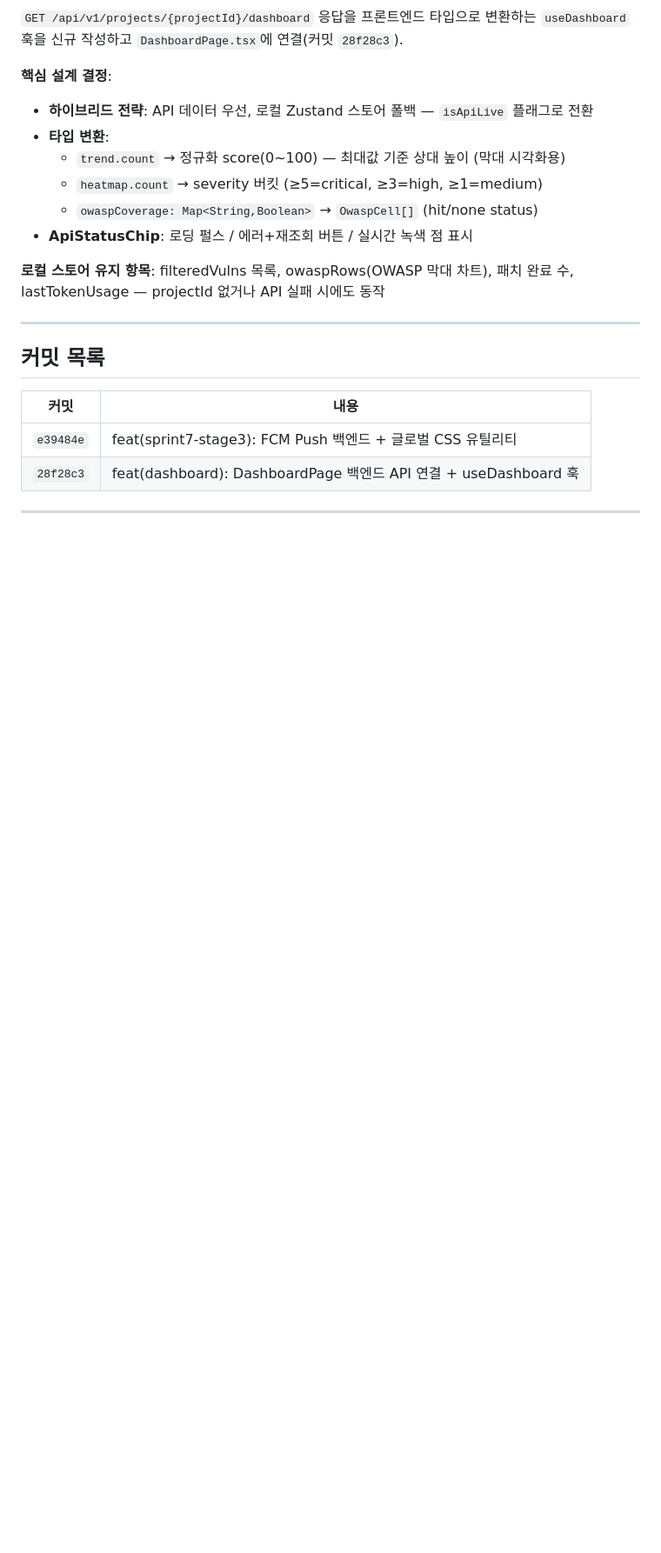
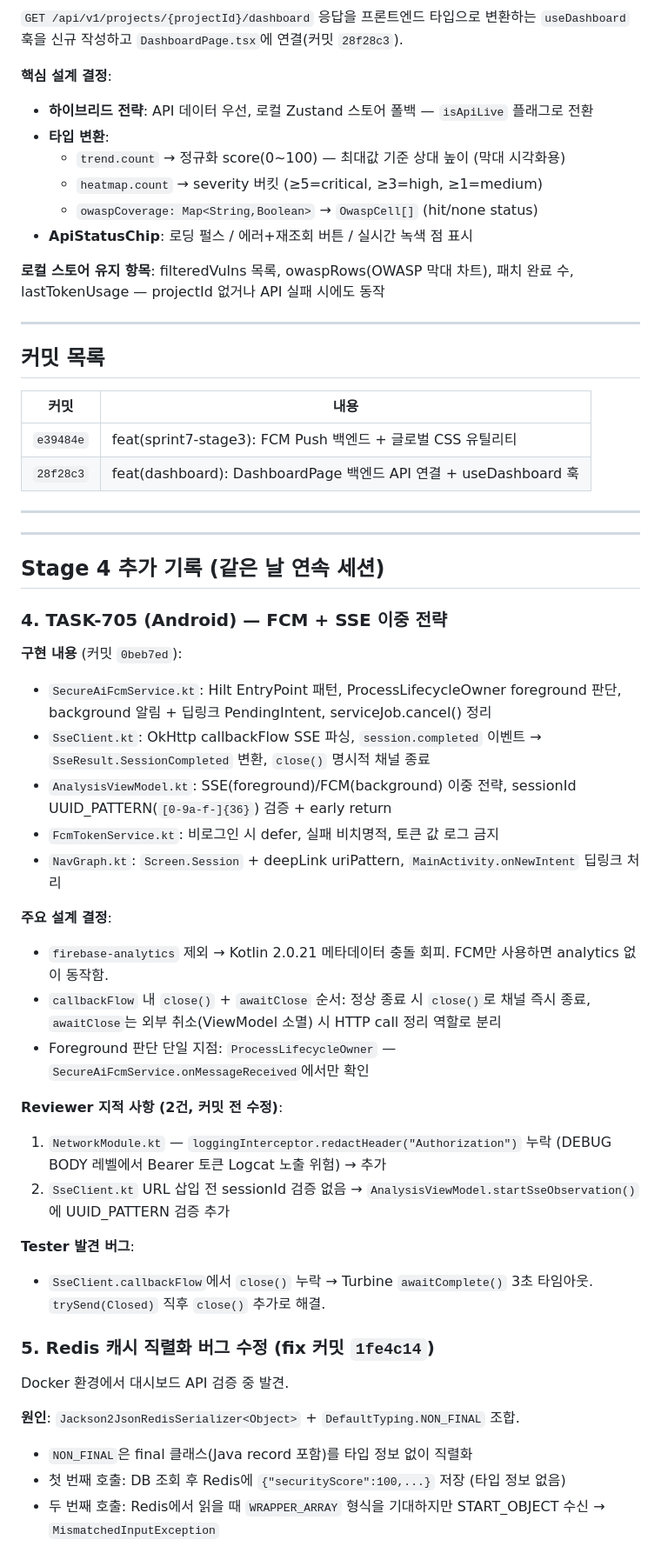
Before and after one commit to ttogle918/secureai-editor, a Markdown page: docs/session_log/260519_session-summary.md, the part around one of its changes. Shown at 87% size. Rendered like a GitHub page; blank space fills up the shorter version.

Commit message:
docs: 260519 세션 로그 Stage 4 + Redis 버그 수정 내용 추가
Co-Authored-By: Claude Sonnet 4.6 <noreply@anthropic.com>

```diff
--- a/docs/session_log/260519_session-summary.md
+++ b/docs/session_log/260519_session-summary.md
@@ -70,3 +70,37 @@ Sprint 7 Stage 3 마무리 + 프론트엔드 디자인 갭 분석 + DashboardPag
 
 ---
 
+---
+
+## Stage 4 추가 기록 (같은 날 연속 세션)
+
+### 4. TASK-705 (Android) — FCM + SSE 이중 전략
+
+**구현 내용** (커밋 `0beb7ed`):
+- `SecureAiFcmService.kt`: Hilt EntryPoint 패턴, ProcessLifecycleOwner foreground 판단, background 알림 + 딥링크 PendingIntent, serviceJob.cancel() 정리
+- `SseClient.kt`: OkHttp callbackFlow SSE 파싱, `session.completed` 이벤트 → `SseResult.SessionCompleted` 변환, `close()` 명시적 채널 종료
+- `AnalysisViewModel.kt`: SSE(foreground)/FCM(background) 이중 전략, sessionId UUID_PATTERN(`[0-9a-f-]{36}`) 검증 + early return
+- `FcmTokenService.kt`: 비로그인 시 defer, 실패 비치명적, 토큰 값 로그 금지
+- `NavGraph.kt`: `Screen.Session` + deepLink uriPattern, `MainActivity.onNewIntent` 딥링크 처리
+
+**주요 설계 결정**:
+- `firebase-analytics` 제외 → Kotlin 2.0.21 메타데이터 충돌 회피. FCM만 사용하면 analytics 없이 동작함.
+- `callbackFlow` 내 `close()` + `awaitClose` 순서: 정상 종료 시 `close()`로 채널 즉시 종료, `awaitClose`는 외부 취소(ViewModel 소멸) 시 HTTP call 정리 역할로 분리
+- Foreground 판단 단일 지점: `ProcessLifecycleOwner` — `SecureAiFcmService.onMessageReceived`에서만 확인
+
+**Reviewer 지적 사항 (2건, 커밋 전 수정)**:
+1. `NetworkModule.kt` — `loggingInterceptor.redactHeader("Authorization")` 누락 (DEBUG BODY 레벨에서 Bearer 토큰 Logcat 노출 위험) → 추가
+2. `SseClient.kt` URL 삽입 전 sessionId 검증 없음 → `AnalysisViewModel.startSseObservation()`에 UUID_PATTERN 검증 추가
+
+**Tester 발견 버그**:
+- `SseClient.callbackFlow`에서 `close()` 누락 → Turbine `awaitComplete()` 3초 타임아웃. `trySend(Closed)` 직후 `close()` 추가로 해결.
+
+### 5. Redis 캐시 직렬화 버그 수정 (fix 커밋 `1fe4c14`)
+
+Docker 환경에서 대시보드 API 검증 중 발견.
+
+**원인**: `Jackson2JsonRedisSerializer<Object>` + `DefaultTyping.NON_FINAL` 조합.
+- `NON_FINAL`은 final 클래스(Java record 포함)를 타입 정보 없이 직렬화
+- 첫 번째 호출: DB 조회 후 Redis에 `{"securityScore":100,...}` 저장 (타입 정보 없음)
+- 두 번째 호출: Redis에서 읽을 때 `WRAPPER_ARRAY` 형식을 기대하지만 START_OBJECT 수신 → `MismatchedInputException`
+
```
Also changed, not shown: other parts of docs/session_log/260519_session-summary.md (+25 -3 lines).
